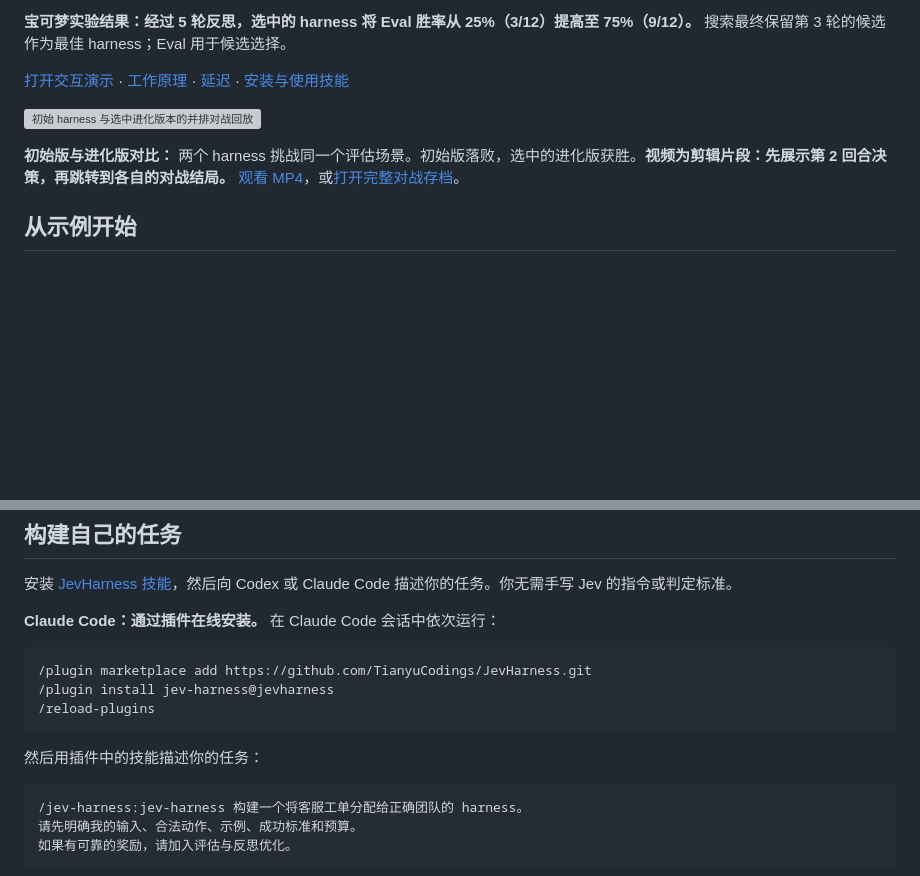
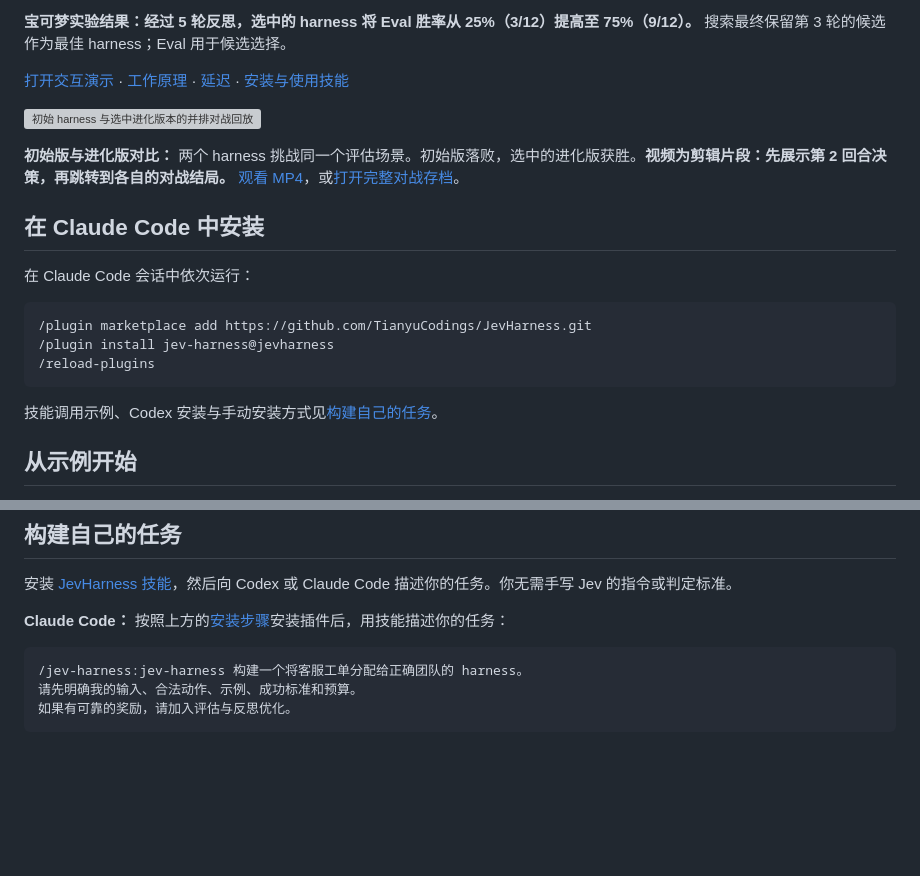
Before and after one commit to TianyuCodings/JevHarness, a Markdown page: README.zh-CN.md, 2 parts joined by grey strips. Rendered like a GitHub page; blank space fills up the shorter version; grey boxes are pictures that could not be loaded.

Commit message:
Move plugin installation directly below the Pokemon demo

````diff
--- a/README.zh-CN.md
+++ b/README.zh-CN.md
@@ -19,6 +19,18 @@ Harness 将 LLM 的推理策略固化为明确的代码、特征、状态、指
 [![初始 harness 与选中进化版本的并排对战回放](docs/media/pokemon-comparison.gif)](docs/media/pokemon-comparison.mp4)
 
 **初始版与进化版对比：** 两个 harness 挑战同一个评估场景。初始版落败，选中的进化版获胜。**视频为剪辑片段：先展示第 2 回合决策，再跳转到各自的对战结局。** [观看 MP4](docs/media/pokemon-comparison.mp4)，或[打开完整对战存档](https://jev-harness.tianyuchen99.chatgpt.site/?autoplay=1#paired-archive)。
+
+## 在 Claude Code 中安装
+
+在 Claude Code 会话中依次运行：
+
+```text
+/plugin marketplace add https://github.com/TianyuCodings/JevHarness.git
+/plugin install jev-harness@jevharness
+/reload-plugins
+```
+
+技能调用示例、Codex 安装与手动安装方式见[构建自己的任务](#构建自己的任务)。
 
 ## 从示例开始
 
@@ -133,15 +145,7 @@ Harness 负责构建 Jev 输入：任务相关的 `state`、具名的 `questions
 
 安装 [JevHarness 技能](skills/jev-harness/SKILL.md)，然后向 Codex 或 Claude Code 描述你的任务。你无需手写 Jev 的指令或判定标准。
 
-**Claude Code：通过插件在线安装。** 在 Claude Code 会话中依次运行：
-
-```text
-/plugin marketplace add https://github.com/TianyuCodings/JevHarness.git
-/plugin install jev-harness@jevharness
-/reload-plugins
-```
-
-然后用插件中的技能描述你的任务：
+**Claude Code：** 按照上方的[安装步骤](#在-claude-code-中安装)安装插件后，用技能描述你的任务：
 
 ```text
 /jev-harness:jev-harness 构建一个将客服工单分配给正确团队的 harness。
````
Also changed, not shown: other parts of README.zh-CN.md (+1 -1 lines), README.md (+14 -10 lines).
